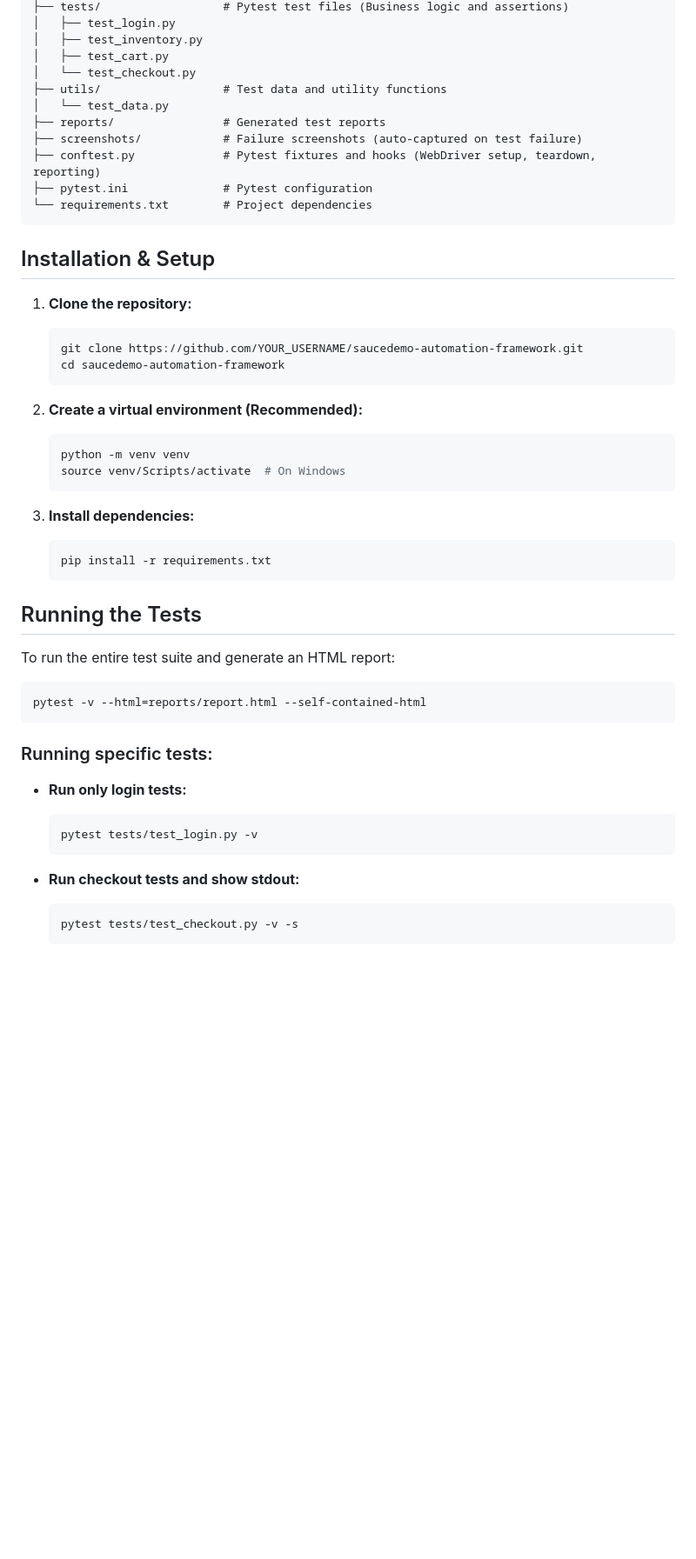
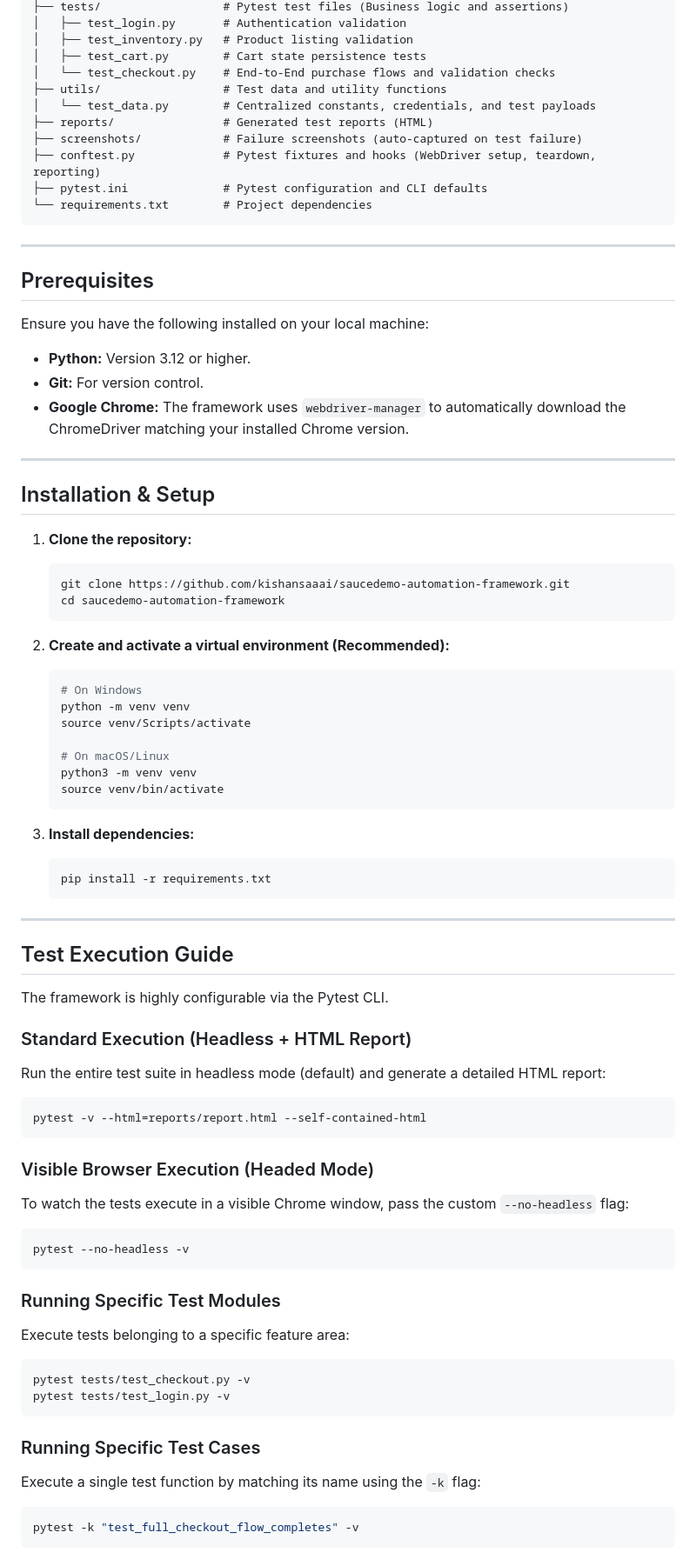
Before and after one commit to kishansaaai/saucedemo-automation-framework, a Markdown page: README.md, the part around one of its changes. Shown at 87% size. Drawn GitHub-style; blank space fills up the shorter version.

Commit message:
docs: rewrite README to be highly detailed and professional

````diff
--- a/README.md
+++ b/README.md
@@ -32,29 +54,45 @@ saucedemo-framework/
 ├── tests/                  # Pytest test files (Business logic and assertions)
-│   ├── test_login.py
-│   ├── test_inventory.py
-│   ├── test_cart.py
-│   └── test_checkout.py
+│   ├── test_login.py       # Authentication validation
+│   ├── test_inventory.py   # Product listing validation
+│   ├── test_cart.py        # Cart state persistence tests
+│   └── test_checkout.py    # End-to-End purchase flows and validation checks
 ├── utils/                  # Test data and utility functions
-│   └── test_data.py
-├── reports/                # Generated test reports
+│   └── test_data.py        # Centralized constants, credentials, and test payloads
+├── reports/                # Generated test reports (HTML)
 ├── screenshots/            # Failure screenshots (auto-captured on test failure)
 ├── conftest.py             # Pytest fixtures and hooks (WebDriver setup, teardown, reporting)
-├── pytest.ini              # Pytest configuration
+├── pytest.ini              # Pytest configuration and CLI defaults
 └── requirements.txt        # Project dependencies
 ```
+
+---
+
+## Prerequisites
+
+Ensure you have the following installed on your local machine:
+- **Python:** Version 3.12 or higher.
+- **Git:** For version control.
+- **Google Chrome:** The framework uses `webdriver-manager` to automatically download the ChromeDriver matching your installed Chrome version.
+
+---
 
 ## Installation & Setup
 
 1. **Clone the repository:**
    ```bash
-   git clone https://github.com/YOUR_USERNAME/saucedemo-automation-framework.git
+   git clone https://github.com/kishansaaai/saucedemo-automation-framework.git
    cd saucedemo-automation-framework
    ```
 
-2. **Create a virtual environment (Recommended):**
+2. **Create and activate a virtual environment (Recommended):**
    ```bash
+   # On Windows
    python -m venv venv
-   source venv/Scripts/activate  # On Windows
+   source venv/Scripts/activate
+
+   # On macOS/Linux
+   python3 -m venv venv
+   source venv/bin/activate
    ```
 
 3. **Install dependencies:**
@@ -62,23 +100,34 @@ saucedemo-framework/
    pip install -r requirements.txt
    ```
 
-## Running the Tests
+---
 
-To run the entire test suite and generate an HTML report:
+## Test Execution Guide
 
+The framework is highly configurable via the Pytest CLI.
+
+### Standard Execution (Headless + HTML Report)
+Run the entire test suite in headless mode (default) and generate a detailed HTML report:
 ```bash
 pytest -v --html=reports/report.html --self-contained-html
 ```
 
-### Running specific tests:
+### Visible Browser Execution (Headed Mode)
+To watch the tests execute in a visible Chrome window, pass the custom `--no-headless` flag:
+```bash
+pytest --no-headless -v
+```
 
-- **Run only login tests:**
-  ```bash
-  pytest tests/test_login.py -v
-  ```
+### Running Specific Test Modules
+Execute tests belonging to a specific feature area:
+```bash
+pytest tests/test_checkout.py -v
+pytest tests/test_login.py -v
+```
 
-- **Run checkout tests and show stdout:**
-  ```bash
-  pytest tests/test_checkout.py -v -s
-  ```
+### Running Specific Test Cases
+Execute a single test function by matching its name using the `-k` flag:
+```bash
+pytest -k "test_full_checkout_flow_completes" -v
+```
 
````
Also changed, not shown: other parts of README.md (+57 -33 lines).
